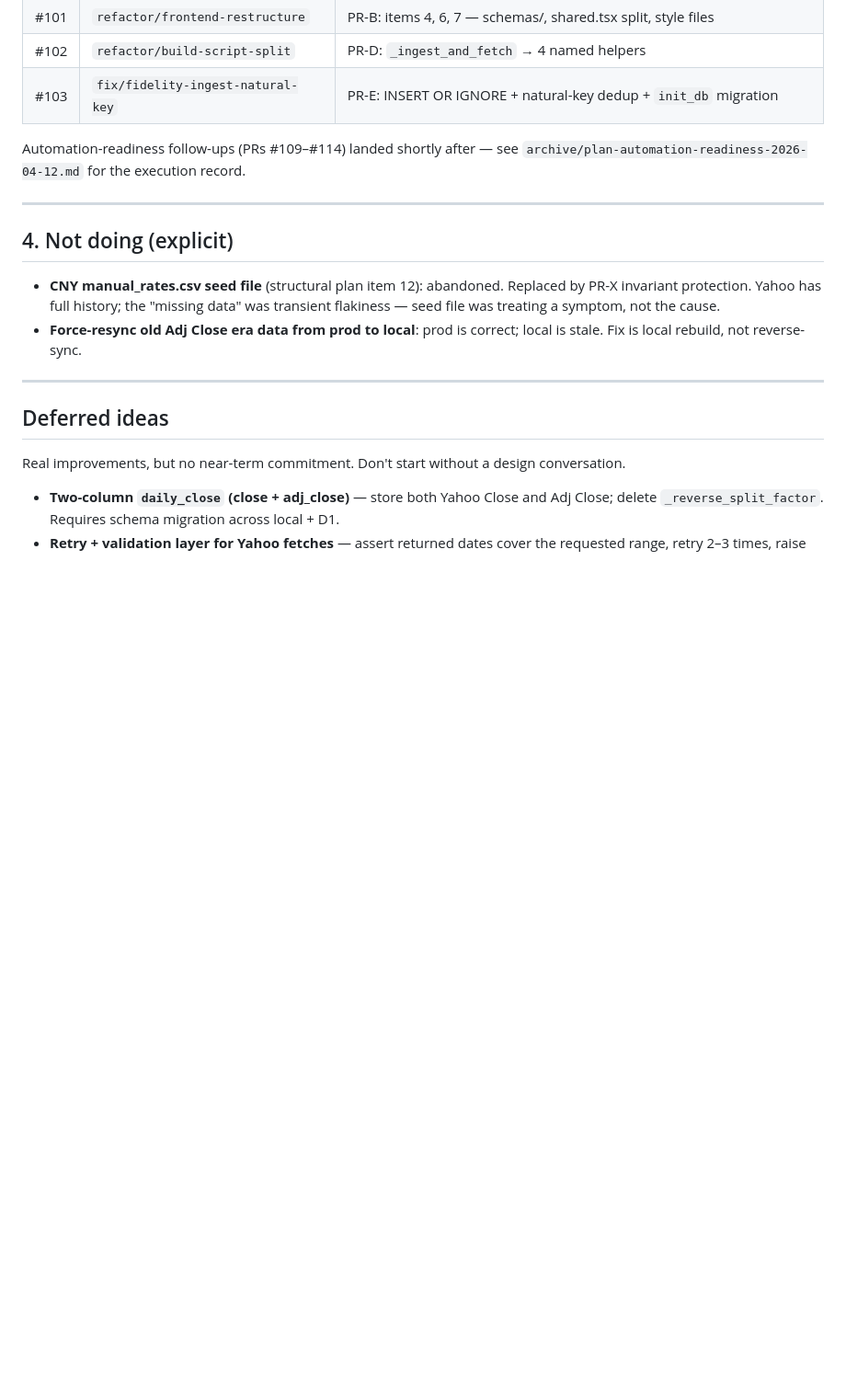
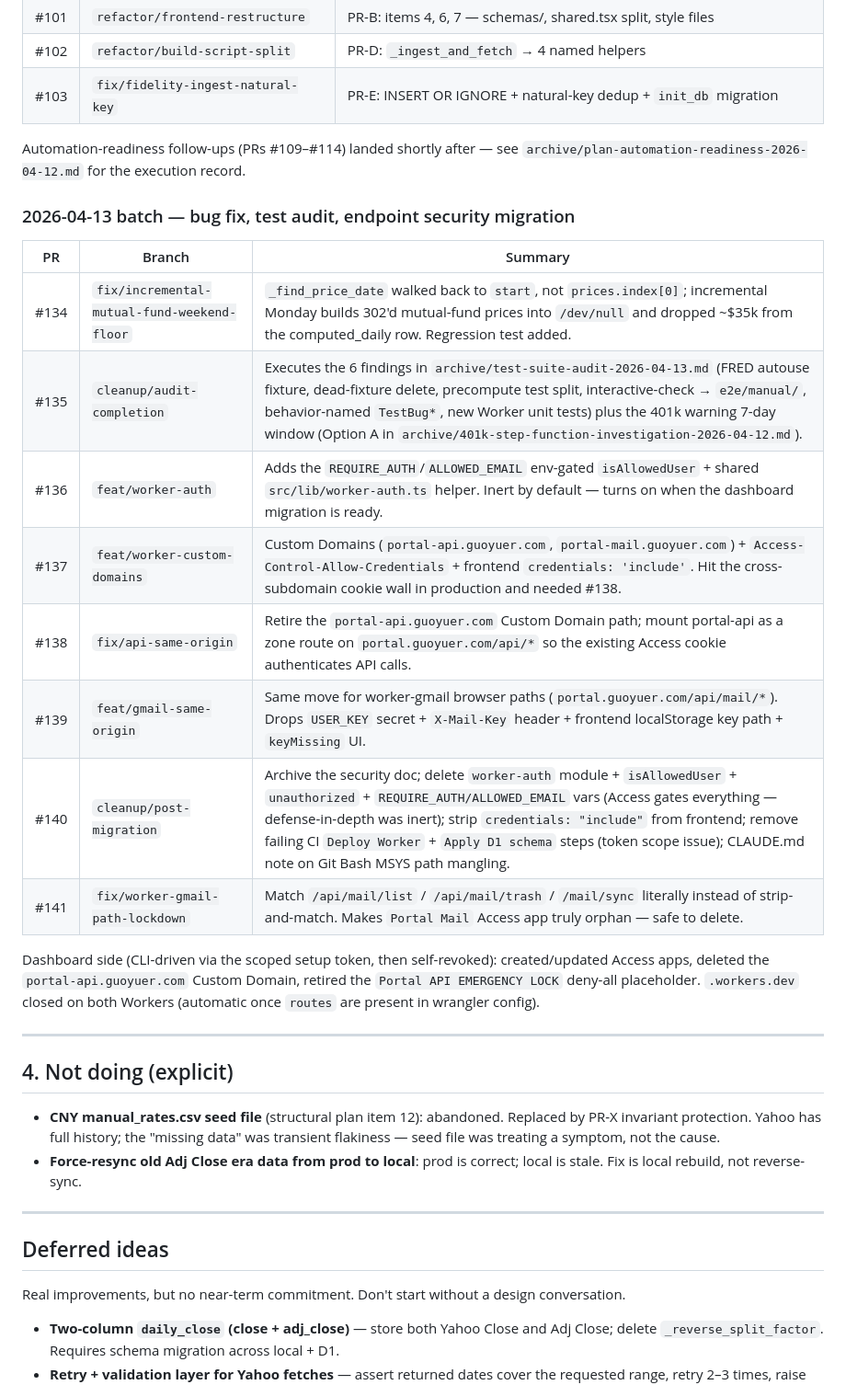
Before and after one commit to Guoyuer/portal, a Markdown page: docs/todo-plan-2026-04.md, the part around the change. Shown at 92% size. Drawn GitHub-style; blank space fills up the shorter version.

```diff
--- a/docs/todo-plan-2026-04.md
+++ b/docs/todo-plan-2026-04.md
@@ -31,6 +31,21 @@ Batch 4 structural-cleanup PRs (2026-04-12):
 
 Automation-readiness follow-ups (PRs #109–#114) landed shortly after — see `archive/plan-automation-readiness-2026-04-12.md` for the execution record.
 
+### 2026-04-13 batch — bug fix, test audit, endpoint security migration
+
+| PR | Branch | Summary |
+|---|---|---|
+| #134 | `fix/incremental-mutual-fund-weekend-floor` | `_find_price_date` walked back to `start`, not `prices.index[0]`; incremental Monday builds 302'd mutual-fund prices into `/dev/null` and dropped ~$35k from the computed_daily row. Regression test added. |
+| #135 | `cleanup/audit-completion` | Executes the 6 findings in `archive/test-suite-audit-2026-04-13.md` (FRED autouse fixture, dead-fixture delete, precompute test split, interactive-check → `e2e/manual/`, behavior-named `TestBug*`, new Worker unit tests) plus the 401k warning 7-day window (Option A in `archive/401k-step-function-investigation-2026-04-12.md`). |
+| #136 | `feat/worker-auth` | Adds the `REQUIRE_AUTH`/`ALLOWED_EMAIL` env-gated `isAllowedUser` + shared `src/lib/worker-auth.ts` helper. Inert by default — turns on when the dashboard migration is ready. |
+| #137 | `feat/worker-custom-domains` | Custom Domains (`portal-api.guoyuer.com`, `portal-mail.guoyuer.com`) + `Access-Control-Allow-Credentials` + frontend `credentials: 'include'`. Hit the cross-subdomain cookie wall in production and needed #138. |
+| #138 | `fix/api-same-origin` | Retire the `portal-api.guoyuer.com` Custom Domain path; mount portal-api as a zone route on `portal.guoyuer.com/api/*` so the existing Access cookie authenticates API calls. |
+| #139 | `feat/gmail-same-origin` | Same move for worker-gmail browser paths (`portal.guoyuer.com/api/mail/*`). Drops `USER_KEY` secret + `X-Mail-Key` header + frontend localStorage key path + `keyMissing` UI. |
+| #140 | `cleanup/post-migration` | Archive the security doc; delete `worker-auth` module + `isAllowedUser` + `unauthorized` + `REQUIRE_AUTH/ALLOWED_EMAIL` vars (Access gates everything — defense-in-depth was inert); strip `credentials: "include"` from frontend; remove failing CI `Deploy Worker` + `Apply D1 schema` steps (token scope issue); CLAUDE.md note on Git Bash MSYS path mangling. |
+| #141 | `fix/worker-gmail-path-lockdown` | Match `/api/mail/list` / `/api/mail/trash` / `/mail/sync` literally instead of strip-and-match. Makes `Portal Mail` Access app truly orphan — safe to delete. |
+
+Dashboard side (CLI-driven via the scoped setup token, then self-revoked): created/updated Access apps, deleted the `portal-api.guoyuer.com` Custom Domain, retired the `Portal API EMERGENCY LOCK` deny-all placeholder. `.workers.dev` closed on both Workers (automatic once `routes` are present in wrangler config).
+
 ---
 
 ## 4. Not doing (explicit)
```
Also changed, not shown: docs/ARCHITECTURE.md (+29 -15 lines).
